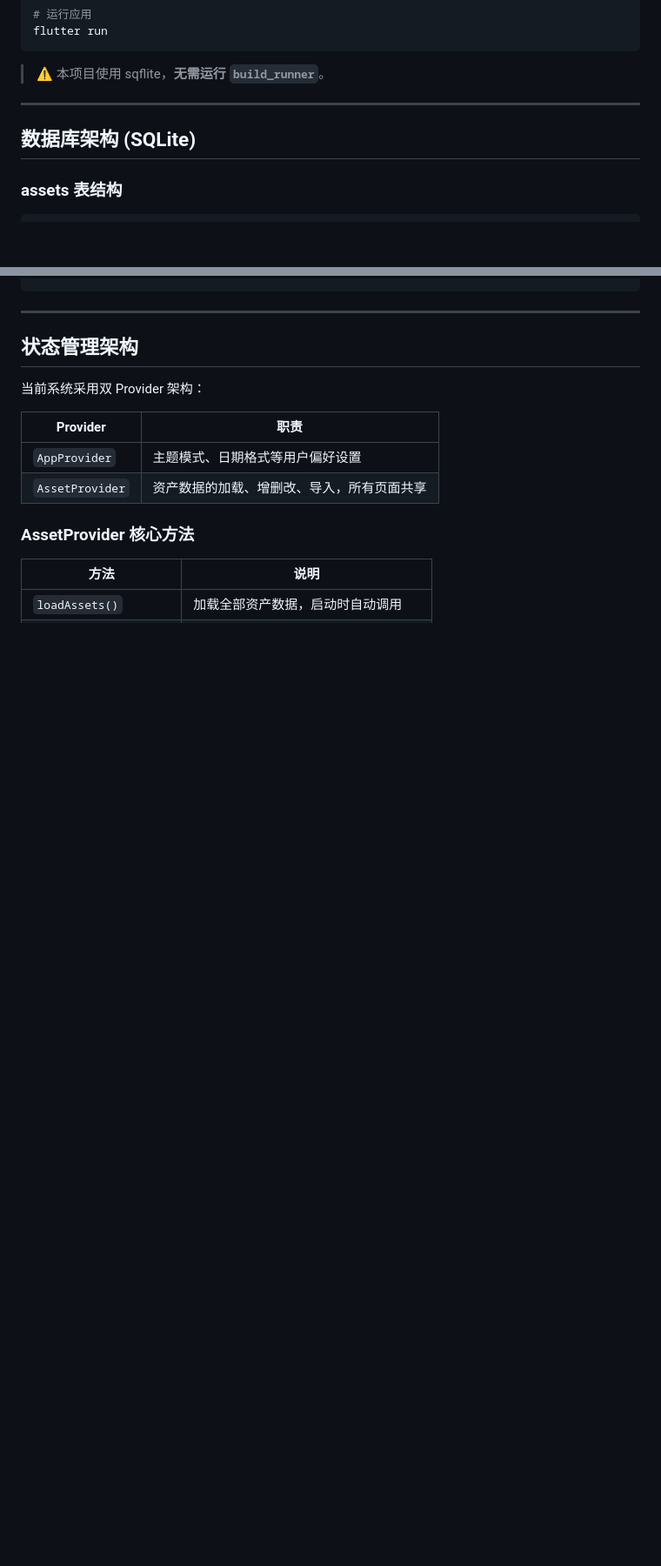
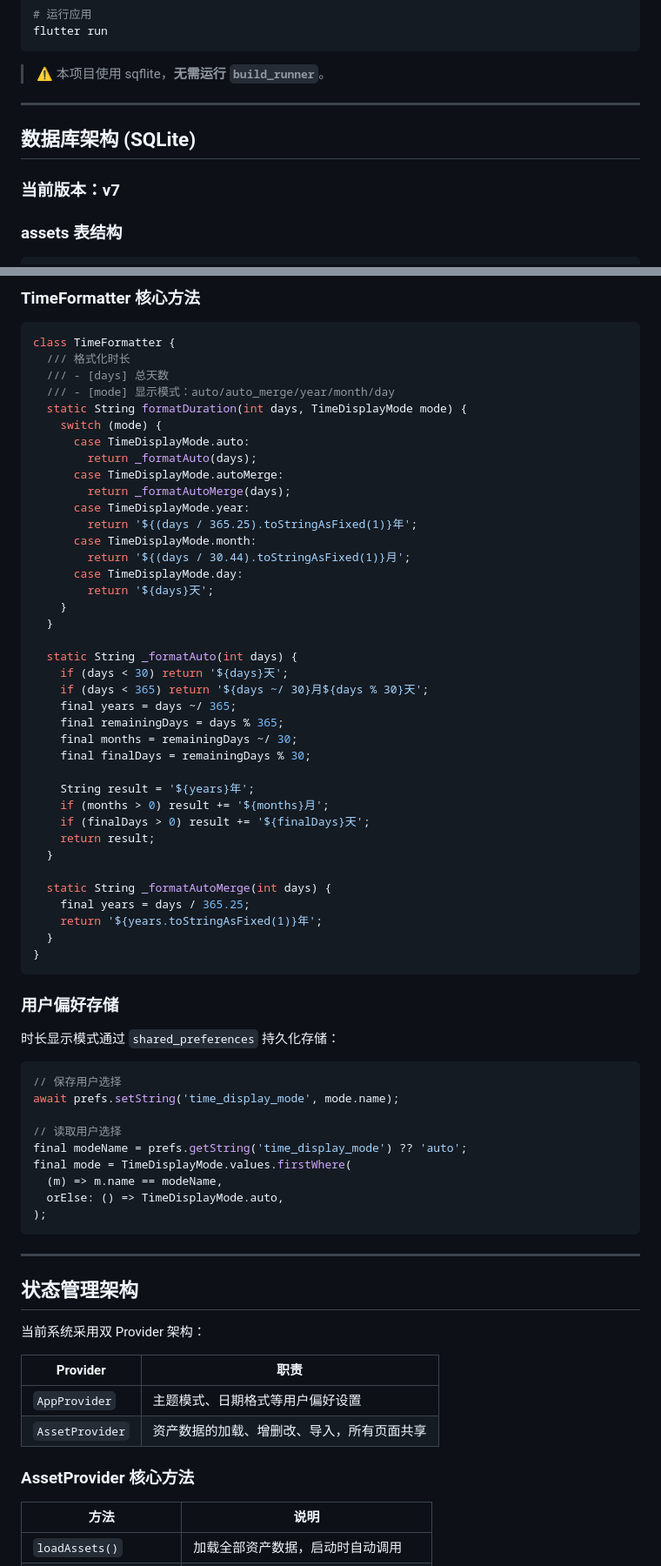
Before and after one commit to cecilenn/Daily-Price, a Markdown page: DEVELOPMENT.md, 2 parts joined by grey strips. Shown at 87% size. GitHub-like rendering; blank space fills up the shorter version.

````diff
--- a/DEVELOPMENT.md
+++ b/DEVELOPMENT.md
@@ -85,6 +92,8 @@ flutter run
 
 ## 数据库架构 (SQLite)
 
+### 当前版本：v7
+
 ### assets 表结构
 
 ```sql
@@ -162,3 +247,60 @@ final existingIds = existingMaps.map((map) => map['id'] as String).toSet();
+### TimeFormatter 核心方法
+
+```dart
+class TimeFormatter {
+  /// 格式化时长
+  /// - [days] 总天数
+  /// - [mode] 显示模式：auto/auto_merge/year/month/day
+  static String formatDuration(int days, TimeDisplayMode mode) {
+    switch (mode) {
+      case TimeDisplayMode.auto:
+        return _formatAuto(days);
+      case TimeDisplayMode.autoMerge:
+        return _formatAutoMerge(days);
+      case TimeDisplayMode.year:
+        return '${(days / 365.25).toStringAsFixed(1)}年';
+      case TimeDisplayMode.month:
+        return '${(days / 30.44).toStringAsFixed(1)}月';
+      case TimeDisplayMode.day:
+        return '${days}天';
+    }
+  }
+
+  static String _formatAuto(int days) {
+    if (days < 30) return '${days}天';
+    if (days < 365) return '${days ~/ 30}月${days % 30}天';
+    final years = days ~/ 365;
+    final remainingDays = days % 365;
+    final months = remainingDays ~/ 30;
+    final finalDays = remainingDays % 30;
+
+    String result = '${years}年';
+    if (months > 0) result += '${months}月';
+    if (finalDays > 0) result += '${finalDays}天';
+    return result;
+  }
+
+  static String _formatAutoMerge(int days) {
+    final years = days / 365.25;
+    return '${years.toStringAsFixed(1)}年';
+  }
+}
+```
+
+### 用户偏好存储
+
+时长显示模式通过 `shared_preferences` 持久化存储：
+
+```dart
+// 保存用户选择
+await prefs.setString('time_display_mode', mode.name);
+
+// 读取用户选择
+final modeName = prefs.getString('time_display_mode') ?? 'auto';
+final mode = TimeDisplayMode.values.firstWhere(
+  (m) => m.name == modeName,
+  orElse: () => TimeDisplayMode.auto,
+);
 ```
 
 ---
````
Also changed, not shown: other parts of DEVELOPMENT.md (+86 -3 lines), README.md (+16 -4 lines).
